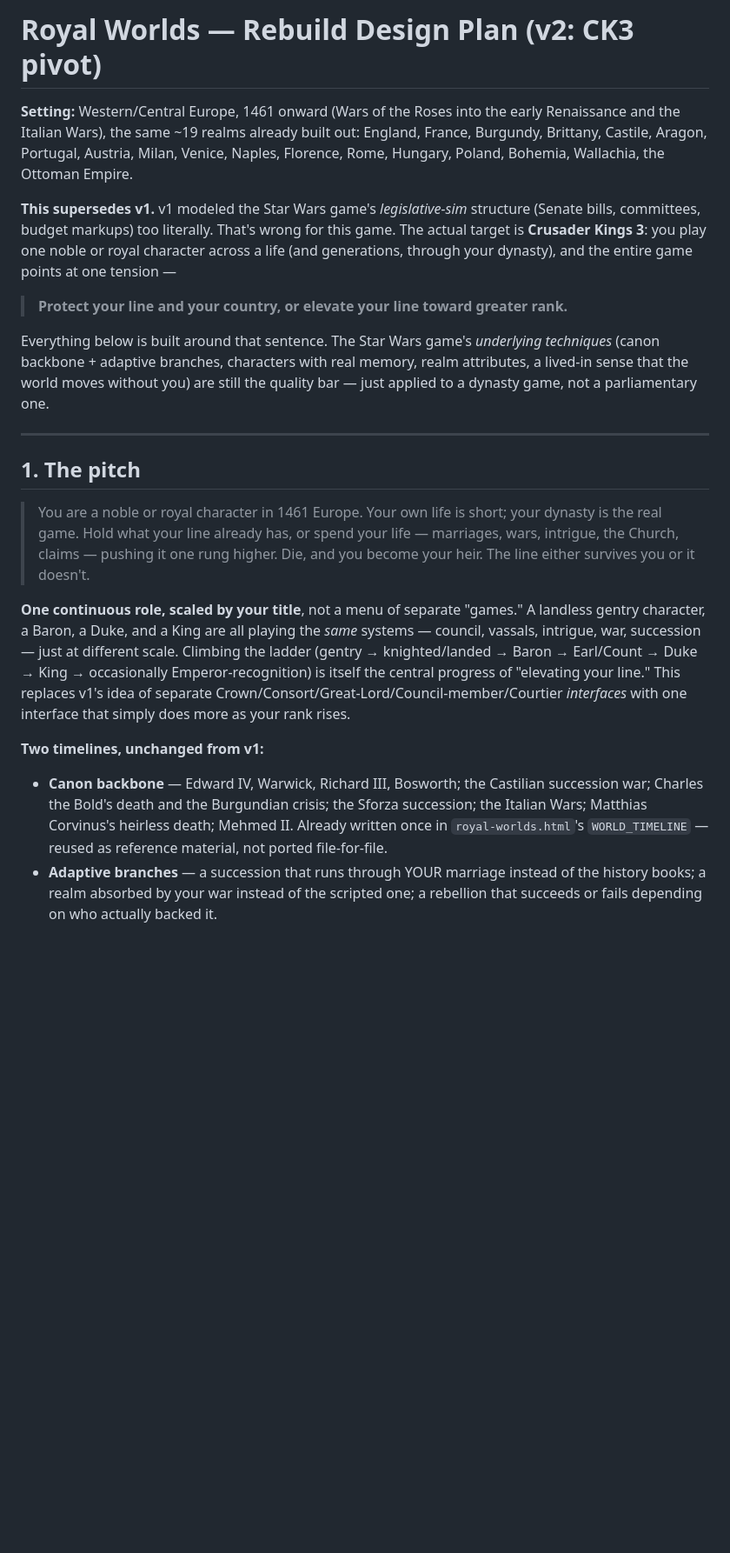
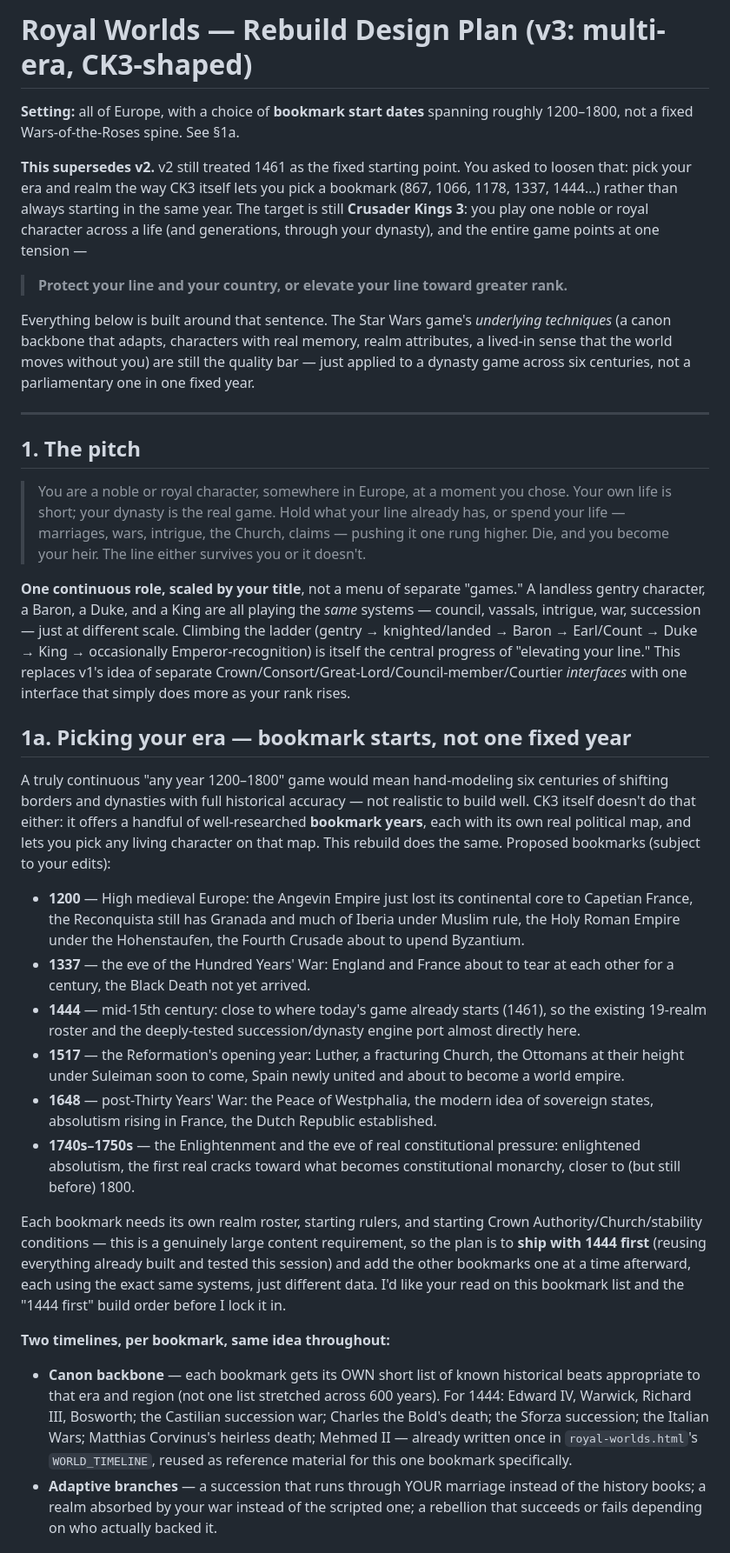
Before and after one commit to efrenhm10/royal-worlds, a Markdown page: REBUILD_PLAN.md, the part around one of its changes. Shown at 87% size. GitHub-like rendering; blank space fills up the shorter version.

Commit message:
Revise rebuild plan to v3: bookmark start dates (1200-1800), not a fixed Wars of Roses spine
Replaces the single 1461 starting point with CK3-style bookmark years
(1200/1337/1444/1517/1648/1740s proposed) spanning all of Europe, each
with its own canon backbone and realm roster, since a truly continuous
any-year game isn't realistically buildable with real historical
grounding. Proposes shipping 1444 first, reusing the already-tested
dynasty/succession engine and 19-realm roster. Also gave the "child
becomes Pope" mechanic real mechanical weight (dynasty-wide excommunication
protection, favorable dispensations, prestige) instead of a flavor trait.
Still pending sign-off before any code.

Co-Authored-By: Claude Sonnet 5 <noreply@anthropic.com>
Claude-Session: https://claude.ai/code/session_01JhMb7kKnqcBcPJyWvvw8MJ

```diff
--- a/REBUILD_PLAN.md
+++ b/REBUILD_PLAN.md
@@ -1,23 +1,36 @@
-# Royal Worlds — Rebuild Design Plan (v2: CK3 pivot)
+# Royal Worlds — Rebuild Design Plan (v3: multi-era, CK3-shaped)
 
-**Setting:** Western/Central Europe, 1461 onward (Wars of the Roses into the early Renaissance and the Italian Wars), the same ~19 realms already built out: England, France, Burgundy, Brittany, Castile, Aragon, Portugal, Austria, Milan, Venice, Naples, Florence, Rome, Hungary, Poland, Bohemia, Wallachia, the Ottoman Empire.
+**Setting:** all of Europe, with a choice of **bookmark start dates** spanning roughly 1200–1800, not a fixed Wars-of-the-Roses spine. See §1a.
 
-**This supersedes v1.** v1 modeled the Star Wars game's *legislative-sim* structure (Senate bills, committees, budget markups) too literally. That's wrong for this game. The actual target is **Crusader Kings 3**: you play one noble or royal character across a life (and generations, through your dynasty), and the entire game points at one tension —
+**This supersedes v2.** v2 still treated 1461 as the fixed starting point. You asked to loosen that: pick your era and realm the way CK3 itself lets you pick a bookmark (867, 1066, 1178, 1337, 1444...) rather than always starting in the same year. The target is still **Crusader Kings 3**: you play one noble or royal character across a life (and generations, through your dynasty), and the entire game points at one tension —
 
 > **Protect your line and your country, or elevate your line toward greater rank.**
 
-Everything below is built around that sentence. The Star Wars game's *underlying techniques* (canon backbone + adaptive branches, characters with real memory, realm attributes, a lived-in sense that the world moves without you) are still the quality bar — just applied to a dynasty game, not a parliamentary one.
+Everything below is built around that sentence. The Star Wars game's *underlying techniques* (a canon backbone that adapts, characters with real memory, realm attributes, a lived-in sense that the world moves without you) are still the quality bar — just applied to a dynasty game across six centuries, not a parliamentary one in one fixed year.
 
 ---
 
 ## 1. The pitch
 
-> You are a noble or royal character in 1461 Europe. Your own life is short; your dynasty is the real game. Hold what your line already has, or spend your life — marriages, wars, intrigue, the Church, claims — pushing it one rung higher. Die, and you become your heir. The line either survives you or it doesn't.
+> You are a noble or royal character, somewhere in Europe, at a moment you chose. Your own life is short; your dynasty is the real game. Hold what your line already has, or spend your life — marriages, wars, intrigue, the Church, claims — pushing it one rung higher. Die, and you become your heir. The line either survives you or it doesn't.
 
 **One continuous role, scaled by your title**, not a menu of separate "games." A landless gentry character, a Baron, a Duke, and a King are all playing the *same* systems — council, vassals, intrigue, war, succession — just at different scale. Climbing the ladder (gentry → knighted/landed → Baron → Earl/Count → Duke → King → occasionally Emperor-recognition) is itself the central progress of "elevating your line." This replaces v1's idea of separate Crown/Consort/Great-Lord/Council-member/Courtier *interfaces* with one interface that simply does more as your rank rises.
 
-**Two timelines, unchanged from v1:**
-- **Canon backbone** — Edward IV, Warwick, Richard III, Bosworth; the Castilian succession war; Charles the Bold's death and the Burgundian crisis; the Sforza succession; the Italian Wars; Matthias Corvinus's heirless death; Mehmed II. Already written once in `royal-worlds.html`'s `WORLD_TIMELINE` — reused as reference material, not ported file-for-file.
+## 1a. Picking your era — bookmark starts, not one fixed year
+
+A truly continuous "any year 1200–1800" game would mean hand-modeling six centuries of shifting borders and dynasties with full historical accuracy — not realistic to build well. CK3 itself doesn't do that either: it offers a handful of well-researched **bookmark years**, each with its own real political map, and lets you pick any living character on that map. This rebuild does the same. Proposed bookmarks (subject to your edits):
+
+- **1200** — High medieval Europe: the Angevin Empire just lost its continental core to Capetian France, the Reconquista still has Granada and much of Iberia under Muslim rule, the Holy Roman Empire under the Hohenstaufen, the Fourth Crusade about to upend Byzantium.
+- **1337** — the eve of the Hundred Years' War: England and France about to tear at each other for a century, the Black Death not yet arrived.
+- **1444** — mid-15th century: close to where today's game already starts (1461), so the existing 19-realm roster and the deeply-tested succession/dynasty engine port almost directly here.
+- **1517** — the Reformation's opening year: Luther, a fracturing Church, the Ottomans at their height under Suleiman soon to come, Spain newly united and about to become a world empire.
+- **1648** — post-Thirty Years' War: the Peace of Westphalia, the modern idea of sovereign states, absolutism rising in France, the Dutch Republic established.
+- **1740s–1750s** — the Enlightenment and the eve of real constitutional pressure: enlightened absolutism, the first real cracks toward what becomes constitutional monarchy, closer to (but still before) 1800.
+
+Each bookmark needs its own realm roster, starting rulers, and starting Crown Authority/Church/stability conditions — this is a genuinely large content requirement, so the plan is to **ship with 1444 first** (reusing everything already built and tested this session) and add the other bookmarks one at a time afterward, each using the exact same systems, just different data. I'd like your read on this bookmark list and the "1444 first" build order before I lock it in.
+
+**Two timelines, per bookmark, same idea throughout:**
+- **Canon backbone** — each bookmark gets its OWN short list of known historical beats appropriate to that era and region (not one list stretched across 600 years). For 1444: Edward IV, Warwick, Richard III, Bosworth; the Castilian succession war; Charles the Bold's death; the Sforza succession; the Italian Wars; Matthias Corvinus's heirless death; Mehmed II — already written once in `royal-worlds.html`'s `WORLD_TIMELINE`, reused as reference material for this one bookmark specifically.
 - **Adaptive branches** — a succession that runs through YOUR marriage instead of the history books; a realm absorbed by your war instead of the scripted one; a rebellion that succeeds or fails depending on who actually backed it.
 
 ## 2. What's IN (the CK3-shaped core)
```
Also changed, not shown: other parts of REBUILD_PLAN.md (+4 -3 lines).
